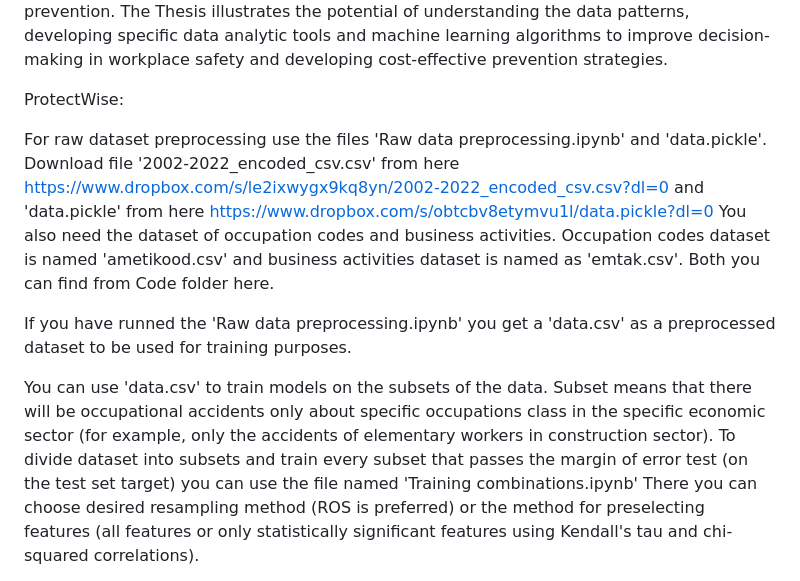
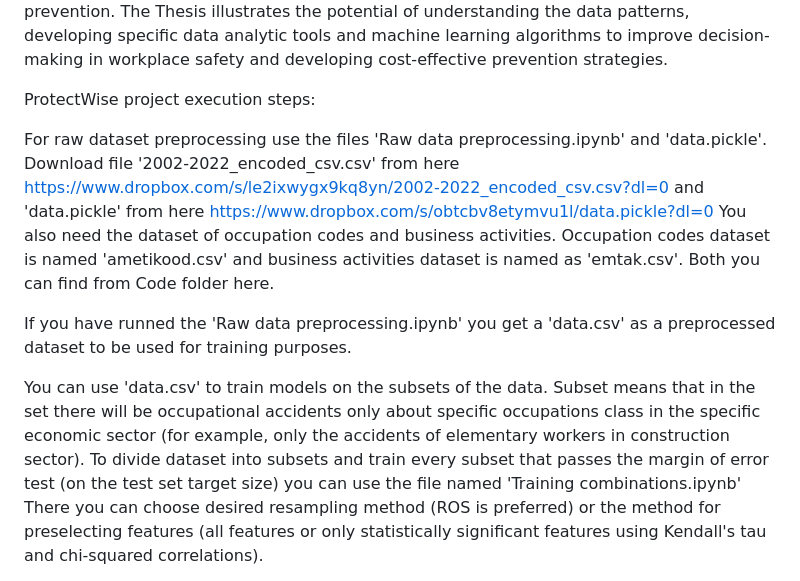
Before and after one commit to mariokaara/Student_Project_Contest_UT_2023, a Markdown page: README.md, the part around the change. Rendered like a GitHub page.

```diff
--- a/README.md
+++ b/README.md
@@ -27,7 +27,7 @@ cost-effective prevention strategies.
 
 
 
-ProtectWise:
+ProtectWise project execution steps:
 
 For raw dataset preprocessing use the files 'Raw data preprocessing.ipynb' and 'data.pickle'.
 Download file '2002-2022_encoded_csv.csv' from here https://www.dropbox.com/s/le2ixwygx9kq8yn/2002-2022_encoded_csv.csv?dl=0
@@ -35,13 +35,12 @@ and 'data.pickle' from here https://www.dropbox.com/s/obtcbv8etymvu1l/data.pickl
 You also need the dataset of occupation codes and business activities. Occupation codes dataset is named 'ametikood.csv'
 and business activities dataset is named as 'emtak.csv'. Both you can find from Code folder here.
 
-If you have runned the 'Raw data preprocessing.ipynb' you get a 'data.csv'
-as a preprocessed dataset to be used for training purposes.
+If you have runned the 'Raw data preprocessing.ipynb' you get a 'data.csv' as a preprocessed dataset to be used for training purposes.
 
-You can use 'data.csv' to train models on the subsets of the data. Subset means that there will be occupational
+You can use 'data.csv' to train models on the subsets of the data. Subset means that in the set there will be occupational
 accidents only about specific occupations class in the specific economic sector (for example, only the accidents
 of elementary workers in construction sector).
-To divide dataset into subsets and train every subset that passes the margin of error test (on the test set target)
+To divide dataset into subsets and train every subset that passes the margin of error test (on the test set target size)
 you can use the file named 'Training combinations.ipynb'
 There you can choose desired resampling method (ROS is preferred) or the method for preselecting features
 (all features or only statistically significant features using Kendall's tau and chi-squared correlations).
```
